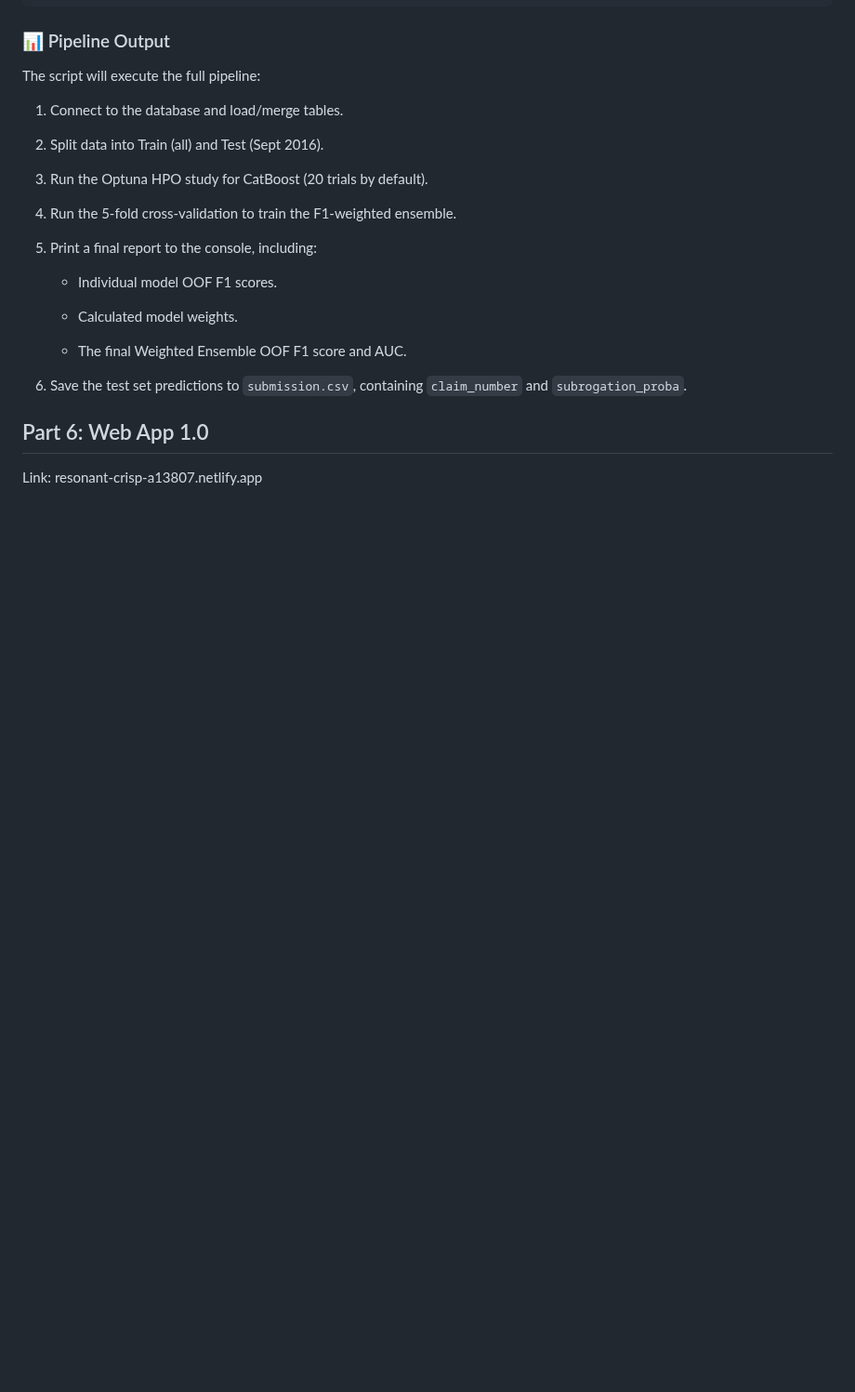
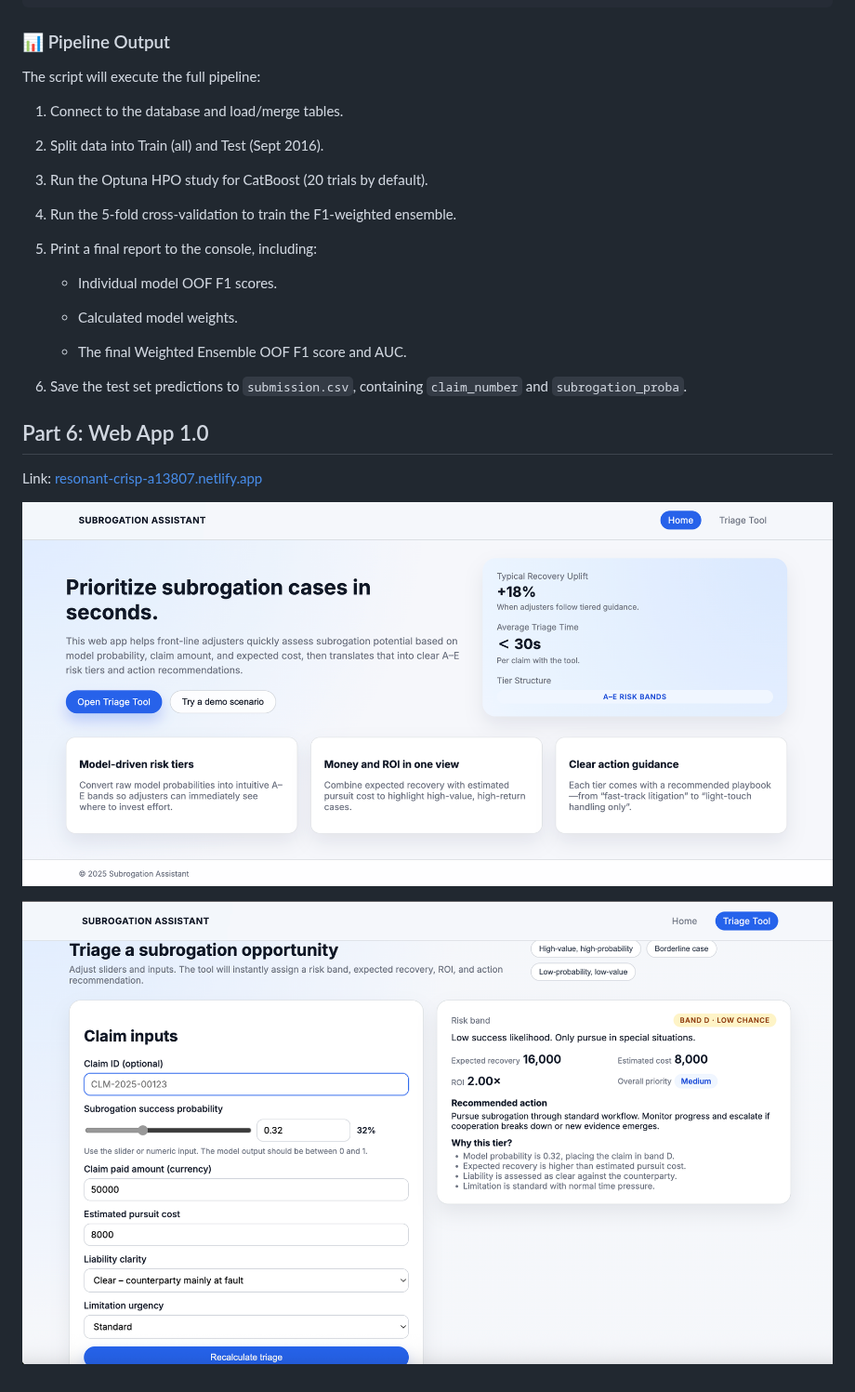
Before and after one commit to lingyuehao/706_final_project, a Markdown page: README.md, the part around the change. Shown at 93% size. GitHub-like rendering; blank space fills up the shorter version.

Commit message:
Improve README with formatted link and images
Updated link format and added screenshots to README.

```diff
--- a/README.md
+++ b/README.md
@@ -1007,4 +1007,10 @@ The script will execute the full pipeline:
 
 ## Part 6: Web App 1.0
 
-Link: resonant-crisp-a13807.netlify.app
+
+Link: [resonant-crisp-a13807.netlify.app](https://resonant-crisp-a13807.netlify.app)
+
+
+![Home Page](https://raw.githubusercontent.com/lingyuehao/706_final_project/main/subro-app/screenshots/home.png)
+
+![Triage Tool](https://raw.githubusercontent.com/lingyuehao/706_final_project/main/subro-app/screenshots/tool.png)
```
